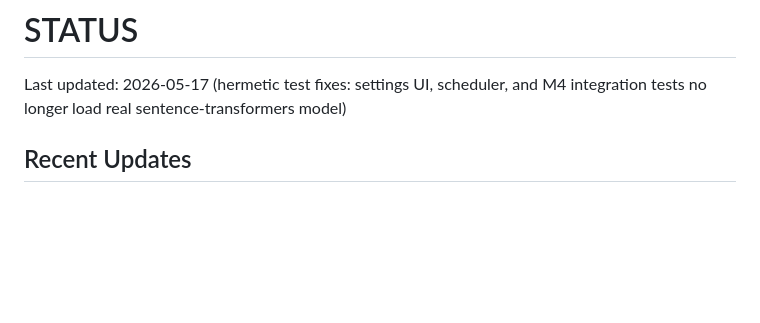
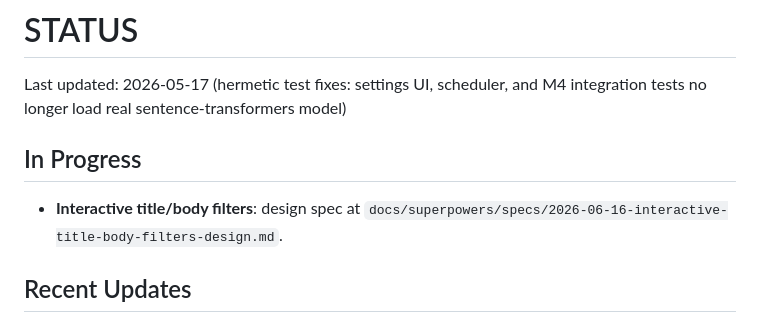
Before and after one commit to kthorn/quarry, a Markdown page: docs/STATUS.md, the part around the change. Drawn GitHub-style; blank space fills up the shorter version.

Commit message:
docs: update STATUS.md with interactive filters spec

```diff
--- a/docs/STATUS.md
+++ b/docs/STATUS.md
@@ -1,6 +1,10 @@
 # STATUS
 
 Last updated: 2026-05-17 (hermetic test fixes: settings UI, scheduler, and M4 integration tests no longer load real sentence-transformers model)
+
+## In Progress
+
+- **Interactive title/body filters**: design spec at `docs/superpowers/specs/2026-06-16-interactive-title-body-filters-design.md`.
 
 ## Recent Updates
 
```
